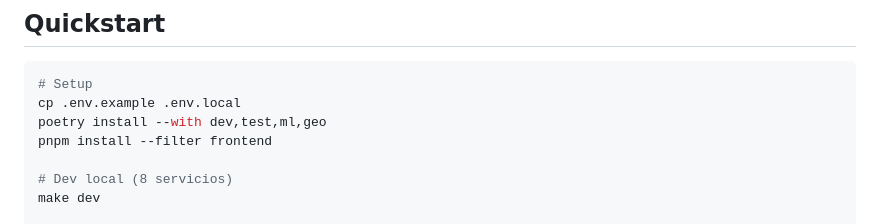
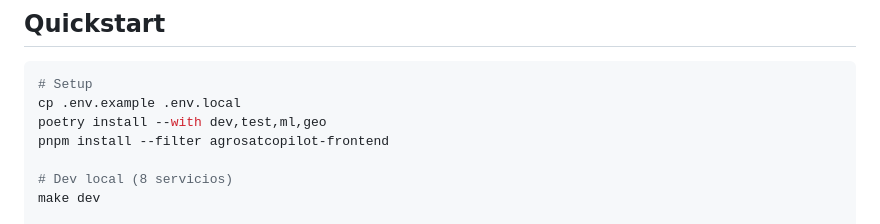
Before and after one commit to ArthurZizumbo/agrosat-copilot, a Markdown page: README.md, the part around the change. Drawn GitHub-style.

Commit message:
Update README file with the correct frontend name ni the package.json

```diff
--- a/README.md
+++ b/README.md
@@ -34,7 +34,7 @@
 # Setup
 cp .env.example .env.local
 poetry install --with dev,test,ml,geo
-pnpm install --filter frontend
+pnpm install --filter agrosatcopilot-frontend
 
 # Dev local (8 servicios)
 make dev
```
